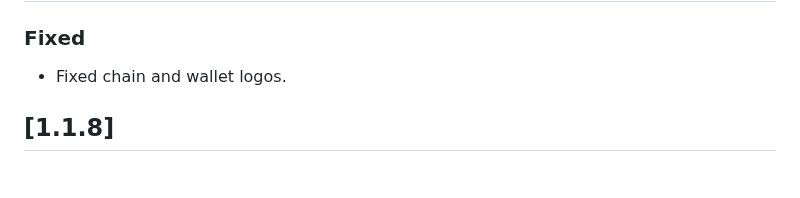
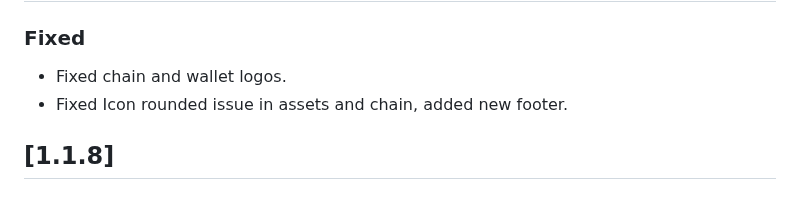
Before and after one commit to shanmukh0504/kiosk, a Markdown page: CHANGELOG.md, the part around the change. Drawn GitHub-style.

Commit message:
fix: resolve Icon rounded issue in assets and chain, and add new footer

```diff
--- a/CHANGELOG.md
+++ b/CHANGELOG.md
@@ -5,6 +5,7 @@
 ### Fixed
 
 - Fixed chain and wallet logos.
+- Fixed Icon rounded issue in assets and chain, added new footer.
 
 ## [1.1.8]
 
```
